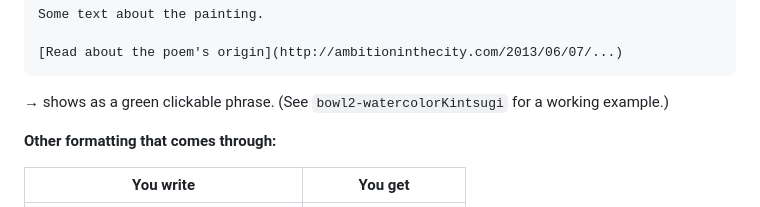
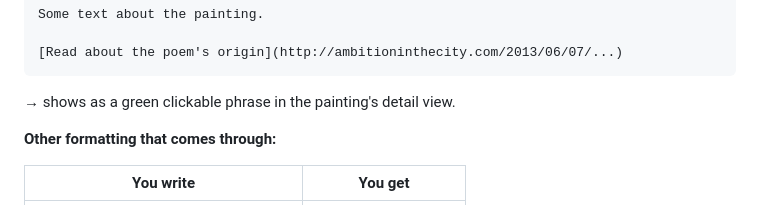
Before and after one commit to webexplorations/workByPKJ, a Markdown page: README.md, the part around the change. Drawn GitHub-style.

Commit message:
README: drop stale example reference for link formatting
Co-Authored-By: Claude Sonnet 4.6 <noreply@anthropic.com>

````diff
--- a/README.md
+++ b/README.md
@@ -92,8 +92,7 @@ Some text about the painting.
 [Read about the poem's origin](http://ambitioninthecity.com/2013/06/07/...)
 ```
 
-→ shows as a green clickable phrase. (See `bowl2-watercolorKintsugi` for a
-working example.)
+→ shows as a green clickable phrase in the painting's detail view.
 
 **Other formatting that comes through:**
 
````
